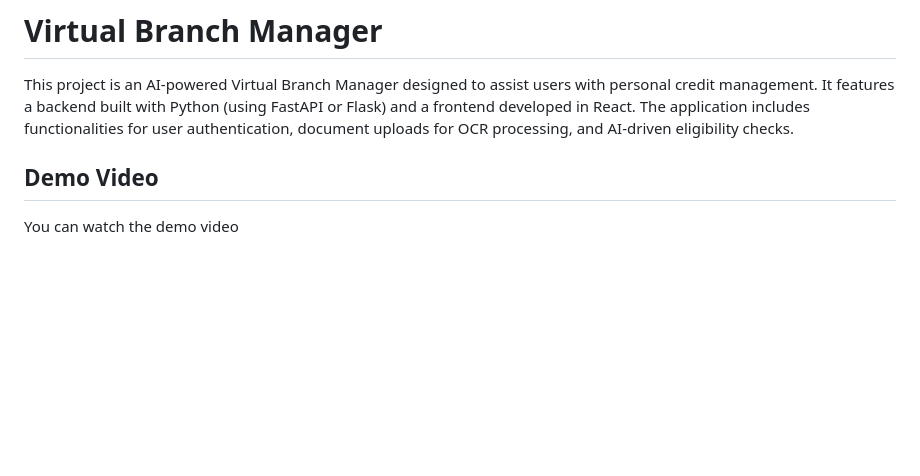
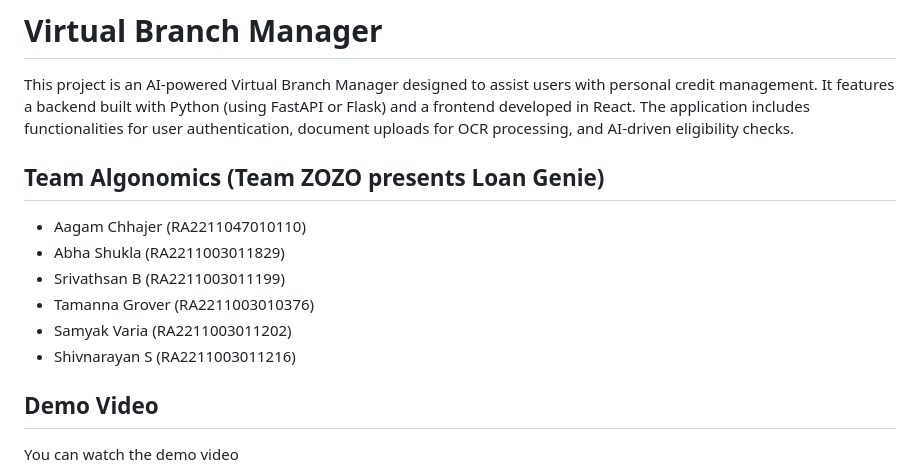
Before and after one commit to Samyak008/Standard-Chartered, a Markdown page: README.md, the part around the change. Rendered like a GitHub page; blank space fills up the shorter version.

Commit message:
Team details

```diff
--- a/README.md
+++ b/README.md
@@ -1,6 +1,14 @@
 # Virtual Branch Manager
 
 This project is an AI-powered Virtual Branch Manager designed to assist users with personal credit management. It features a backend built with Python (using FastAPI or Flask) and a frontend developed in React. The application includes functionalities for user authentication, document uploads for OCR processing, and AI-driven eligibility checks.
+
+## Team Algonomics (Team ZOZO presents Loan Genie)
+- Aagam Chhajer   (RA2211047010110)
+- Abha Shukla     (RA2211003011829)
+- Srivathsan B    (RA2211003011199)
+- Tamanna Grover  (RA2211003010376)
+- Samyak Varia    (RA2211003011202)
+- Shivnarayan S   (RA2211003011216)
 
 ## Demo Video
 
```
